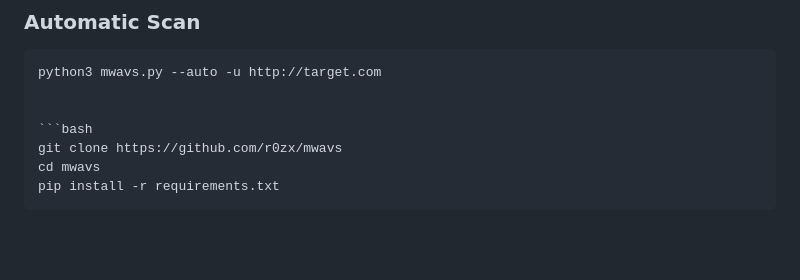
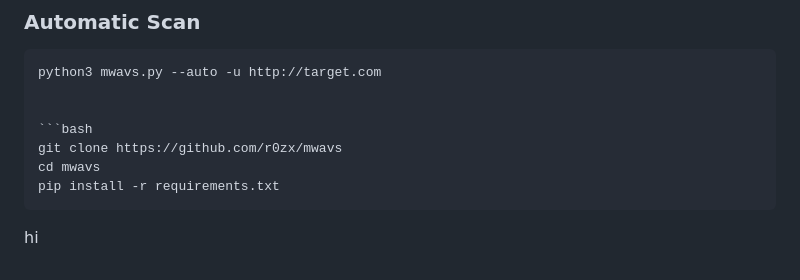
Before and after one commit to r0zx/mwavs, a Markdown page: README.md, the part around the change. GitHub-like rendering; blank space fills up the shorter version.

````diff
--- a/README.md
+++ b/README.md
@@ -70,3 +70,4 @@ git clone https://github.com/r0zx/mwavs
 cd mwavs
 pip install -r requirements.txt
 ```
+hi
````
